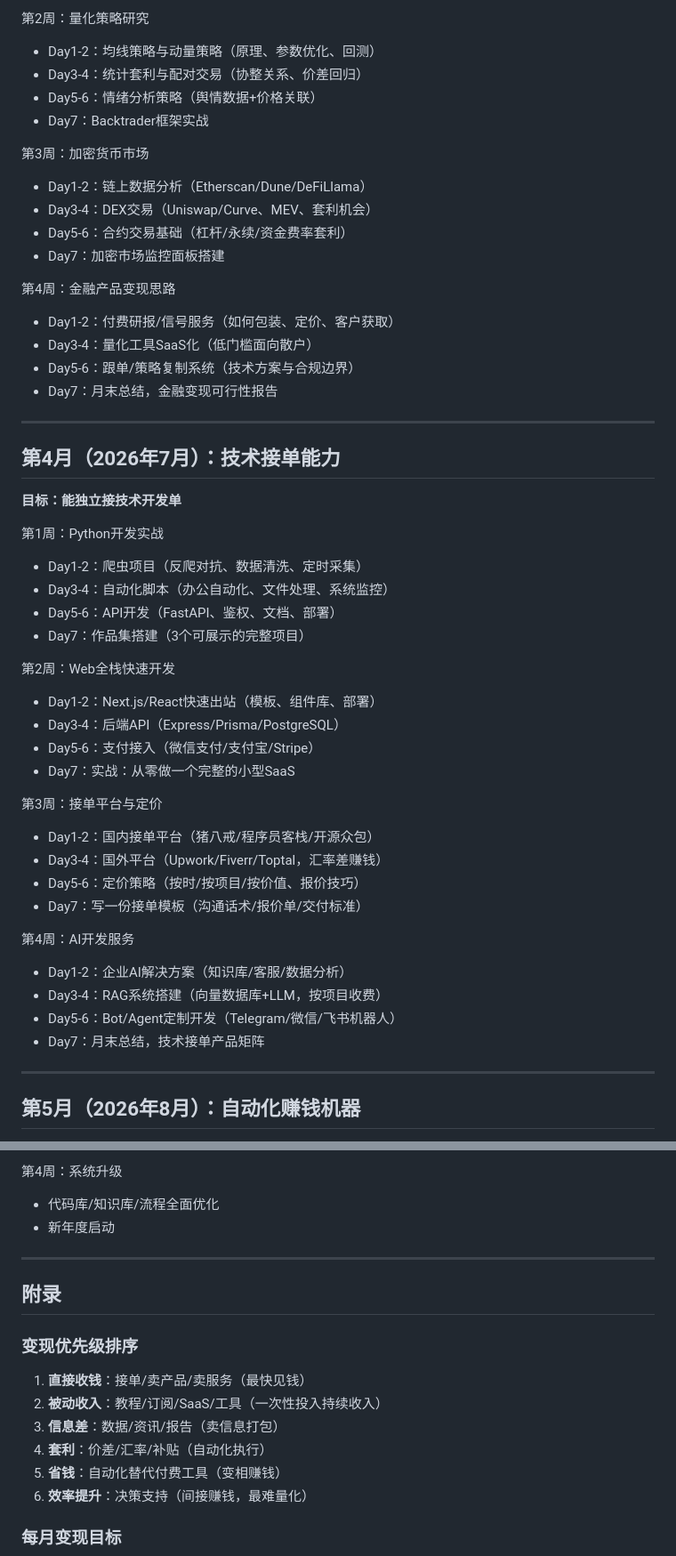
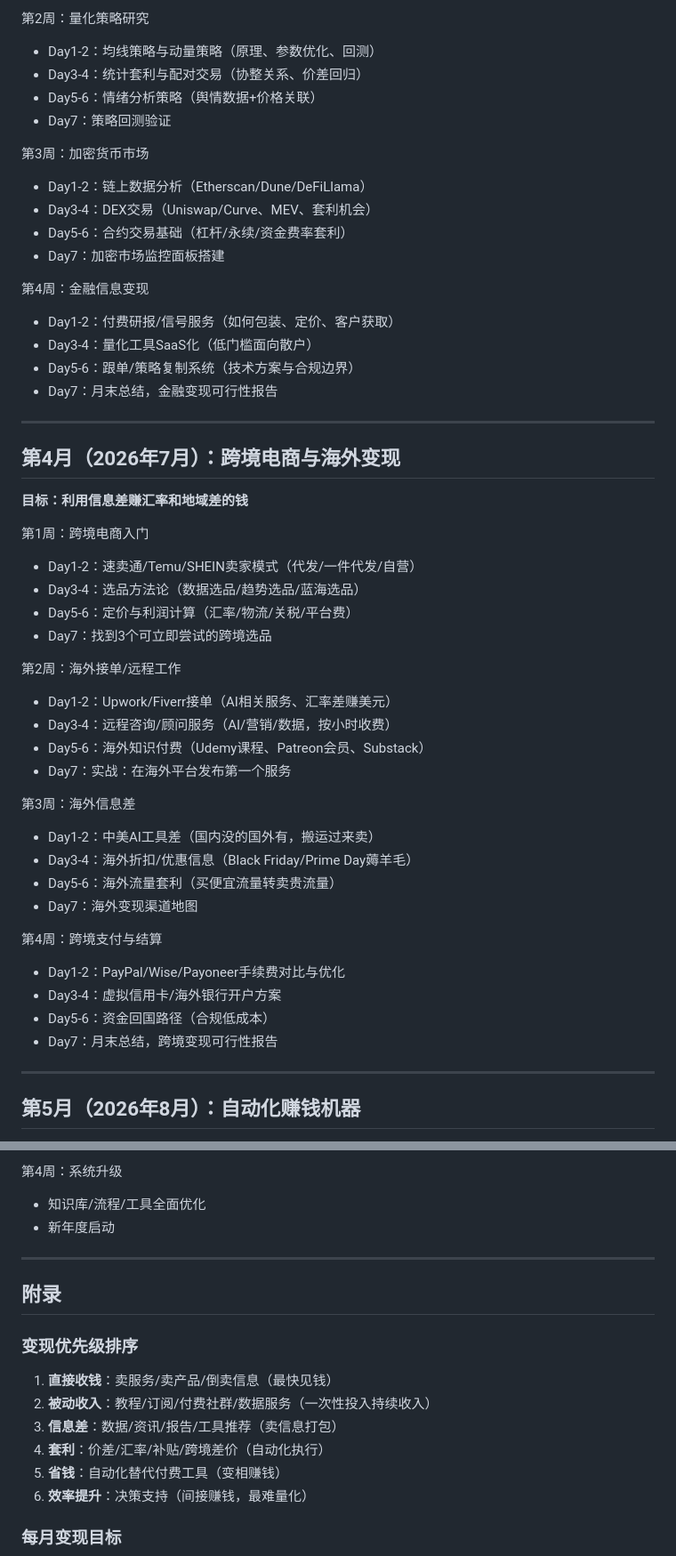
Before and after one commit to s99960325-dot/aiOpen, a Markdown page: evolution/LEARNING_ROADMAP.md, 2 parts joined by grey strips. Shown at 89% size. GitHub-like rendering.

```diff
--- a/evolution/LEARNING_ROADMAP.md
+++ b/evolution/LEARNING_ROADMAP.md
@@ -89,7 +89,7 @@
 - Day1-2：均线策略与动量策略（原理、参数优化、回测）
 - Day3-4：统计套利与配对交易（协整关系、价差回归）
 - Day5-6：情绪分析策略（舆情数据+价格关联）
-- Day7：Backtrader框架实战
+- Day7：策略回测验证
 
 第3周：加密货币市场
 - Day1-2：链上数据分析（Etherscan/Dune/DeFiLlama）
@@ -97,7 +97,7 @@
 - Day5-6：合约交易基础（杠杆/永续/资金费率套利）
 - Day7：加密市场监控面板搭建
 
-第4周：金融产品变现思路
+第4周：金融信息变现
 - Day1-2：付费研报/信号服务（如何包装、定价、客户获取）
 - Day3-4：量化工具SaaS化（低门槛面向散户）
 - Day5-6：跟单/策略复制系统（技术方案与合规边界）
@@ -105,32 +105,32 @@
 
 ---
 
-## 第4月（2026年7月）：技术接单能力
-**目标：能独立接技术开发单**
+## 第4月（2026年7月）：跨境电商与海外变现
+**目标：利用信息差赚汇率和地域差的钱**
 
-第1周：Python开发实战
-- Day1-2：爬虫项目（反爬对抗、数据清洗、定时采集）
-- Day3-4：自动化脚本（办公自动化、文件处理、系统监控）
-- Day5-6：API开发（FastAPI、鉴权、文档、部署）
-- Day7：作品集搭建（3个可展示的完整项目）
+第1周：跨境电商入门
+- Day1-2：速卖通/Temu/SHEIN卖家模式（代发/一件代发/自营）
+- Day3-4：选品方法论（数据选品/趋势选品/蓝海选品）
+- Day5-6：定价与利润计算（汇率/物流/关税/平台费）
+- Day7：找到3个可立即尝试的跨境选品
 
-第2周：Web全栈快速开发
-- Day1-2：Next.js/React快速出站（模板、组件库、部署）
-- Day3-4：后端API（Express/Prisma/PostgreSQL）
-- Day5-6：支付接入（微信支付/支付宝/Stripe）
-- Day7：实战：从零做一个完整的小型SaaS
+第2周：海外接单/远程工作
+- Day1-2：Upwork/Fiverr接单（AI相关服务、汇率差赚美元）
+- Day3-4：远程咨询/顾问服务（AI/营销/数据，按小时收费）
+- Day5-6：海外知识付费（Udemy课程、Patreon会员、Substack）
+- Day7：实战：在海外平台发布第一个服务
 
-第3周：接单平台与定价
-- Day1-2：国内接单平台（猪八戒/程序员客栈/开源众包）
-- Day3-4：国外平台（Upwork/Fiverr/Toptal，汇率差赚钱）
-- Day5-6：定价策略（按时/按项目/按价值、报价技巧）
-- Day7：写一份接单模板（沟通话术/报价单/交付标准）
+第3周：海外信息差
+- Day1-2：中美AI工具差（国内没的国外有，搬运过来卖）
+- Day3-4：海外折扣/优惠信息（Black Friday/Prime Day薅羊毛）
+- Day5-6：海外流量套利（买便宜流量转卖贵流量）
+- Day7：海外变现渠道地图
 
-第4周：AI开发服务
-- Day1-2：企业AI解决方案（知识库/客服/数据分析）
-- Day3-4：RAG系统搭建（向量数据库+LLM，按项目收费）
-- Day5-6：Bot/Agent定制开发（Telegram/微信/飞书机器人）
-- Day7：月末总结，技术接单产品矩阵
+第4周：跨境支付与结算
+- Day1-2：PayPal/Wise/Payoneer手续费对比与优化
+- Day3-4：虚拟信用卡/海外银行开户方案
+- Day5-6：资金回国路径（合规低成本）
+- Day7：月末总结，跨境变现可行性报告
 
 ---
 
@@ -321,7 +321,7 @@
 - 砍掉验证失败的
 
 第4周：系统升级
-- 代码库/知识库/流程全面优化
+- 知识库/流程/工具全面优化
 - 新年度启动
 
 ---
@@ -329,10 +329,10 @@
 ## 附录
 
 ### 变现优先级排序
-1. **直接收钱**：接单/卖产品/卖服务（最快见钱）
-2. **被动收入**：教程/订阅/SaaS/工具（一次性投入持续收入）
-3. **信息差**：数据/资讯/报告（卖信息打包）
-4. **套利**：价差/汇率/补贴（自动化执行）
+1. **直接收钱**：卖服务/卖产品/倒卖信息（最快见钱）
+2. **被动收入**：教程/订阅/付费社群/数据服务（一次性投入持续收入）
+3. **信息差**：数据/资讯/报告/工具推荐（卖信息打包）
+4. **套利**：价差/汇率/补贴/跨境差价（自动化执行）
 5. **省钱**：自动化替代付费工具（变相赚钱）
 6. **效率提升**：决策支持（间接赚钱，最难量化）
 
```
Also changed, not shown: other parts of evolution/LEARNING_ROADMAP.md (+58 -57 lines).
